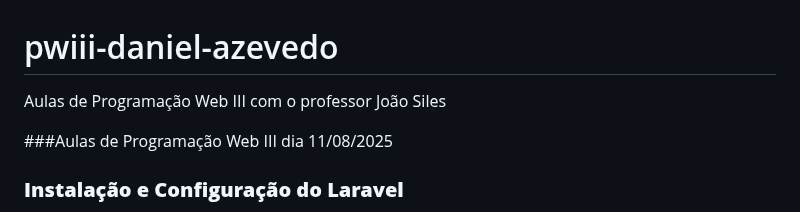
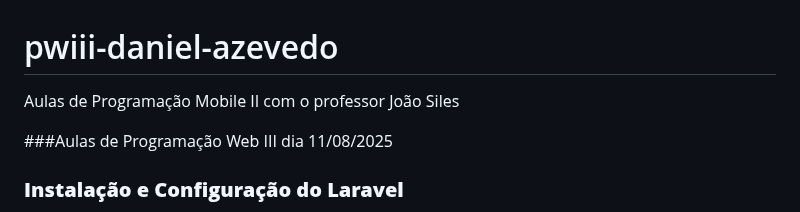
Before and after one commit to DanielAzeved0/pwiii-daniel-azevedo, a Markdown page: README.md, the part around the change. Drawn GitHub-style.

```diff
--- a/README.md
+++ b/README.md
@@ -1,5 +1,5 @@
 # pwiii-daniel-azevedo
-Aulas de Programação Web III com o professor João Siles
+Aulas de Programação Mobile II com o professor João Siles
 
 
  ###Aulas de Programação Web III dia 11/08/2025
```
